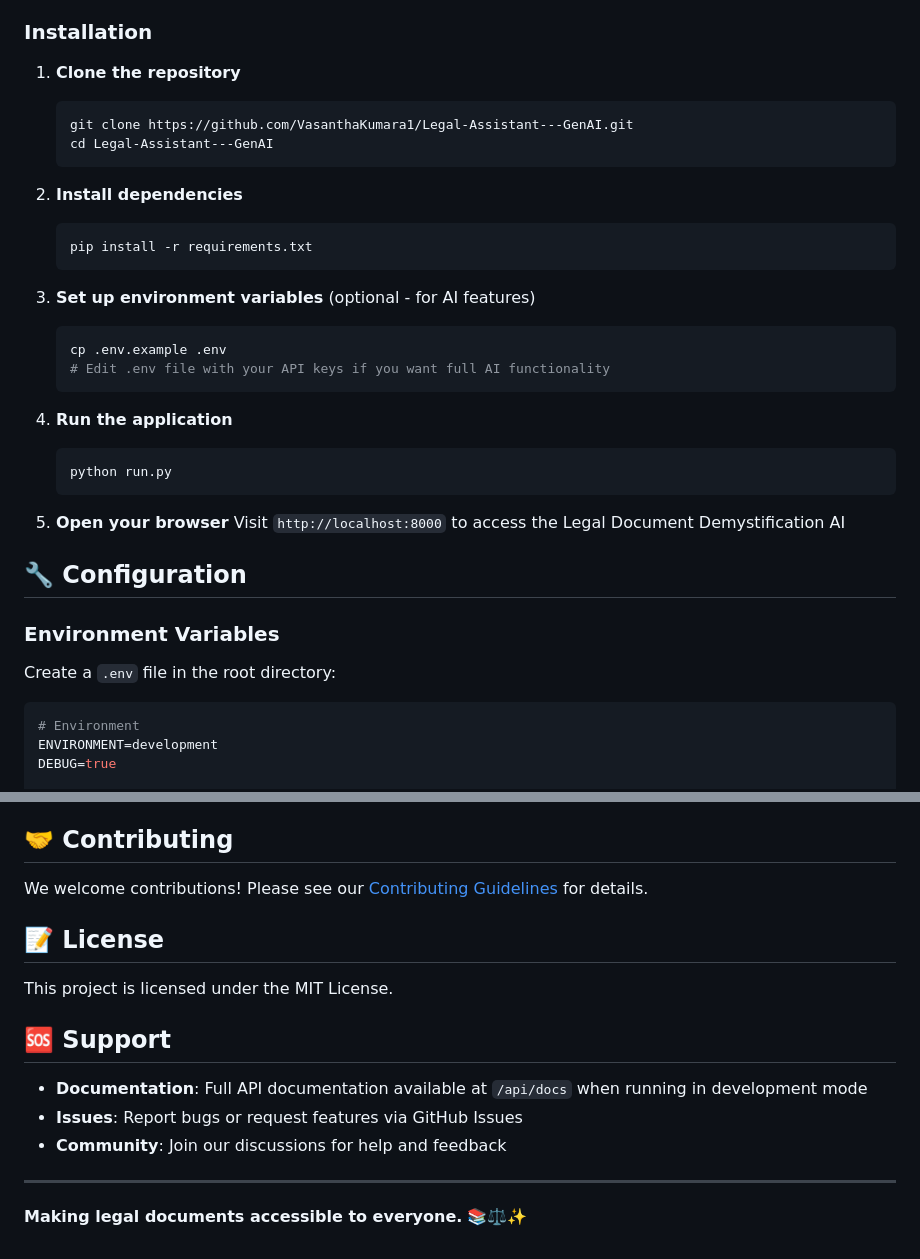
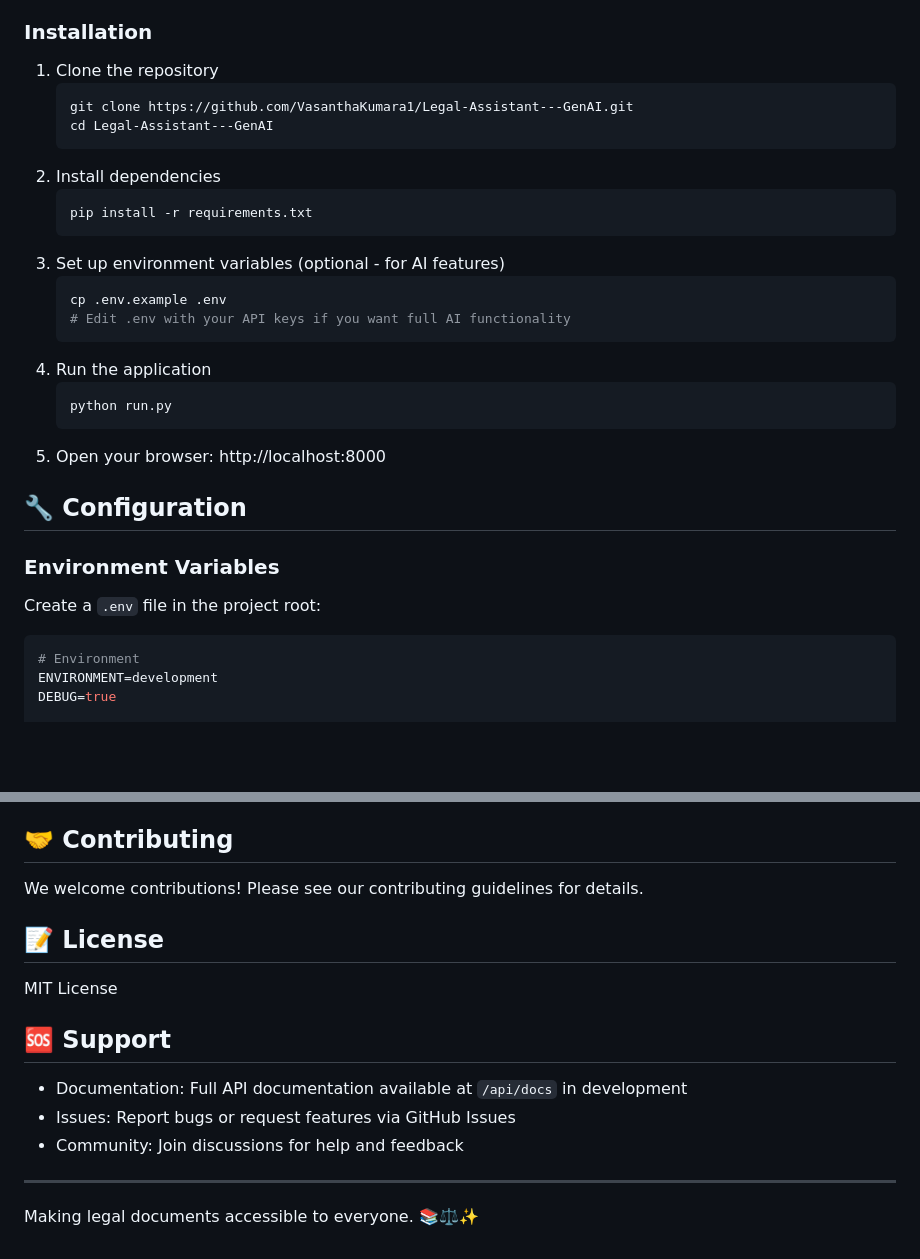
Before and after one commit to VasanthaKumara1/Legal-Assistant---GenAI, a Markdown page: README.md, 2 parts joined by grey strips. Drawn GitHub-style; blank space fills up the shorter version.

````diff
--- a/README.md
+++ b/README.md
@@ -53,37 +68,30 @@ Transform any legal document into clear, actionable guidance that empowers infor
 - pip package manager
 
 ### Installation
-
-1. **Clone the repository**
+1. Clone the repository
    ```bash
    git clone https://github.com/VasanthaKumara1/Legal-Assistant---GenAI.git
    cd Legal-Assistant---GenAI
    ```
-
-2. **Install dependencies**
+2. Install dependencies
    ```bash
    pip install -r requirements.txt
    ```
-
-3. **Set up environment variables** (optional - for AI features)
+3. Set up environment variables (optional - for AI features)
    ```bash
    cp .env.example .env
-   # Edit .env file with your API keys if you want full AI functionality
+   # Edit .env with your API keys if you want full AI functionality
    ```
-
-4. **Run the application**
+4. Run the application
    ```bash
    python run.py
    ```
-
-5. **Open your browser**
-   Visit `http://localhost:8000` to access the Legal Document Demystification AI
+5. Open your browser: http://localhost:8000
 
 ## 🔧 Configuration
 
 ### Environment Variables
-
-Create a `.env` file in the root directory:
+Create a `.env` file in the project root:
 
 ```env
 # Environment
@@ -175,18 +161,14 @@ curl -X POST -H "Content-Type: application/json" \
 
 ## 🤝 Contributing
-
-We welcome contributions! Please see our [Contributing Guidelines](CONTRIBUTING.md) for details.
+We welcome contributions! Please see our contributing guidelines for details.
 
 ## 📝 License
-
-This project is licensed under the MIT License.
+MIT License
 
 ## 🆘 Support
-
-- **Documentation**: Full API documentation available at `/api/docs` when running in development mode
-- **Issues**: Report bugs or request features via GitHub Issues
-- **Community**: Join our discussions for help and feedback
+- Documentation: Full API documentation available at `/api/docs` in development
+- Issues: Report bugs or request features via GitHub Issues
+- Community: Join discussions for help and feedback
 
 ---
-
-**Making legal documents accessible to everyone.** 📚⚖️✨
+Making legal documents accessible to everyone. 📚⚖️✨
````
Also changed, not shown: other parts of README.md (+46 -53 lines).
